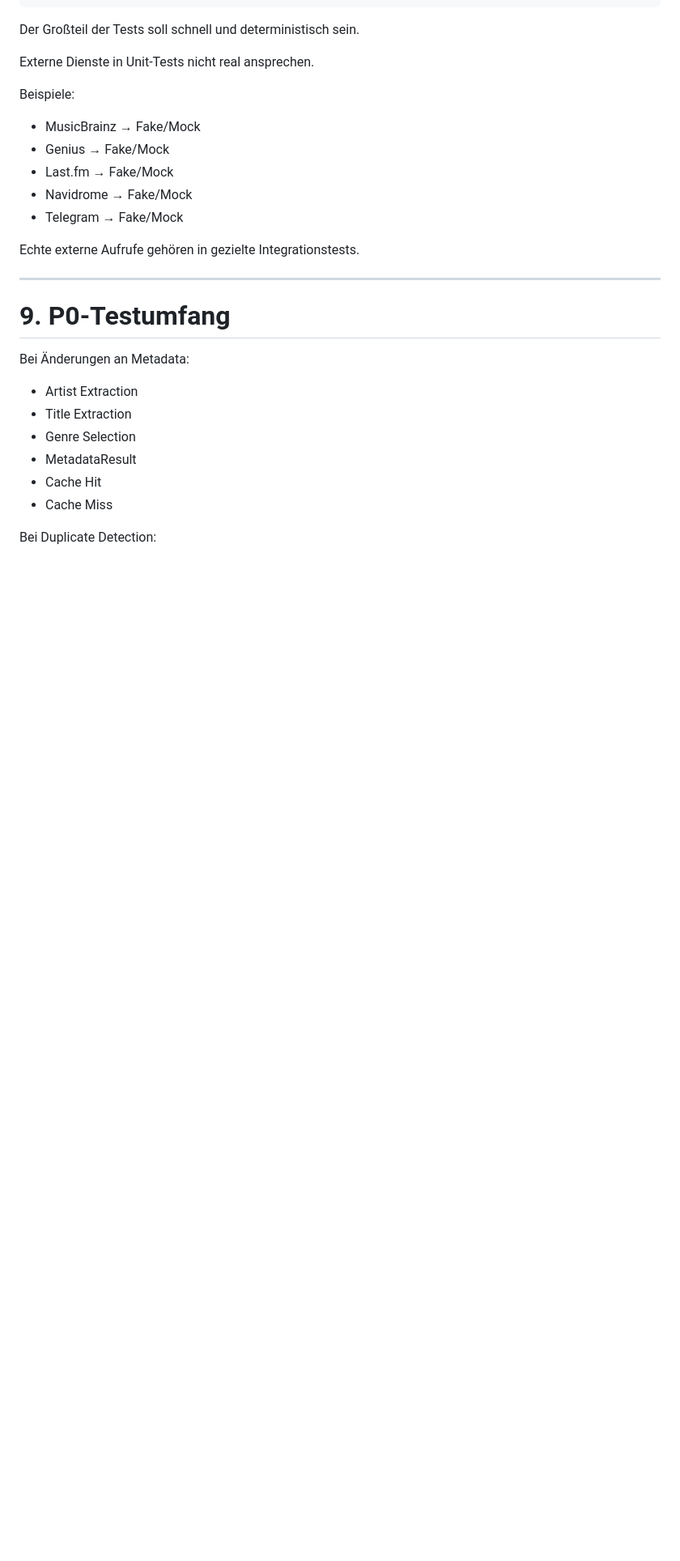
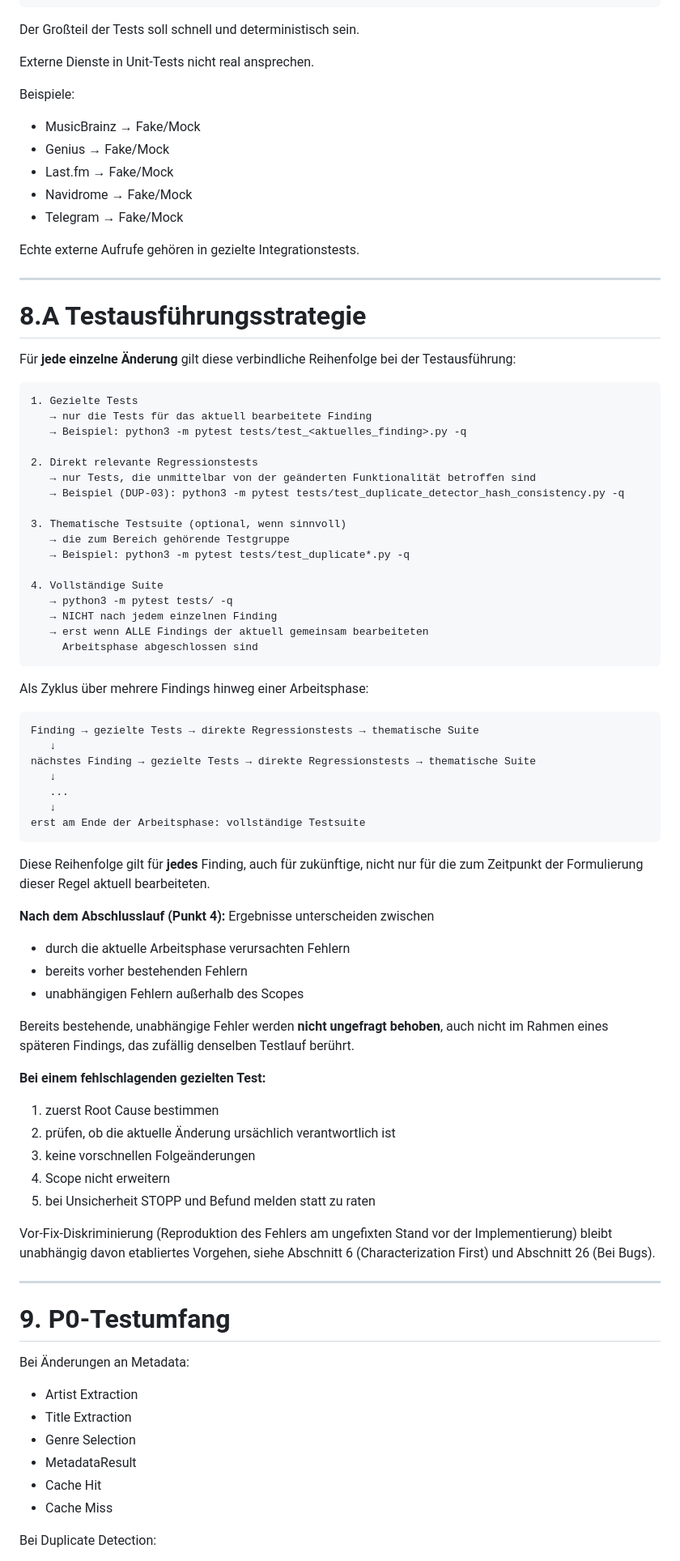
Before and after one commit to dkmd89-dev/musicbot, a Markdown page: CLAUDE.md, the part around the change. Shown at 81% size. Drawn GitHub-style; blank space fills up the shorter version.

Commit message:
docs(claude): add staged test execution strategy
Establishes the binding order for every future finding: targeted tests
first, then directly adjacent regression tests, then the thematic suite,
and only the full suite once an entire batch of findings is complete.

Co-Authored-By: Claude Sonnet 5 <noreply@anthropic.com>

````diff
--- a/CLAUDE.md
+++ b/CLAUDE.md
@@ -299,6 +299,70 @@ Beispiele:
 - Telegram → Fake/Mock
 
 Echte externe Aufrufe gehören in gezielte Integrationstests.
+
+---
+
+# 8.A Testausführungsstrategie
+
+Für **jede einzelne Änderung** gilt diese verbindliche Reihenfolge bei der
+Testausführung:
+
+```text
+1. Gezielte Tests
+   → nur die Tests für das aktuell bearbeitete Finding
+   → Beispiel: python3 -m pytest tests/test_<aktuelles_finding>.py -q
+
+2. Direkt relevante Regressionstests
+   → nur Tests, die unmittelbar von der geänderten Funktionalität betroffen sind
+   → Beispiel (DUP-03): python3 -m pytest tests/test_duplicate_detector_hash_consistency.py -q
+
+3. Thematische Testsuite (optional, wenn sinnvoll)
+   → die zum Bereich gehörende Testgruppe
+   → Beispiel: python3 -m pytest tests/test_duplicate*.py -q
+
+4. Vollständige Suite
+   → python3 -m pytest tests/ -q
+   → NICHT nach jedem einzelnen Finding
+   → erst wenn ALLE Findings der aktuell gemeinsam bearbeiteten
+     Arbeitsphase abgeschlossen sind
+```
+
+Als Zyklus über mehrere Findings hinweg einer Arbeitsphase:
+
+```text
+Finding → gezielte Tests → direkte Regressionstests → thematische Suite
+   ↓
+nächstes Finding → gezielte Tests → direkte Regressionstests → thematische Suite
+   ↓
+   ...
+   ↓
+erst am Ende der Arbeitsphase: vollständige Testsuite
+```
+
+Diese Reihenfolge gilt für **jedes** Finding, auch für zukünftige, nicht nur
+für die zum Zeitpunkt der Formulierung dieser Regel aktuell bearbeiteten.
+
+**Nach dem Abschlusslauf (Punkt 4):** Ergebnisse unterscheiden zwischen
+
+- durch die aktuelle Arbeitsphase verursachten Fehlern
+- bereits vorher bestehenden Fehlern
+- unabhängigen Fehlern außerhalb des Scopes
+
+Bereits bestehende, unabhängige Fehler werden **nicht ungefragt behoben**,
+auch nicht im Rahmen eines späteren Findings, das zufällig denselben
+Testlauf berührt.
+
+**Bei einem fehlschlagenden gezielten Test:**
+
+1. zuerst Root Cause bestimmen
+2. prüfen, ob die aktuelle Änderung ursächlich verantwortlich ist
+3. keine vorschnellen Folgeänderungen
+4. Scope nicht erweitern
+5. bei Unsicherheit STOPP und Befund melden statt zu raten
+
+Vor-Fix-Diskriminierung (Reproduktion des Fehlers am ungefixten Stand vor
+der Implementierung) bleibt unabhängig davon etabliertes Vorgehen, siehe
+Abschnitt 6 (Characterization First) und Abschnitt 26 (Bei Bugs).
 
 ---
 
````
